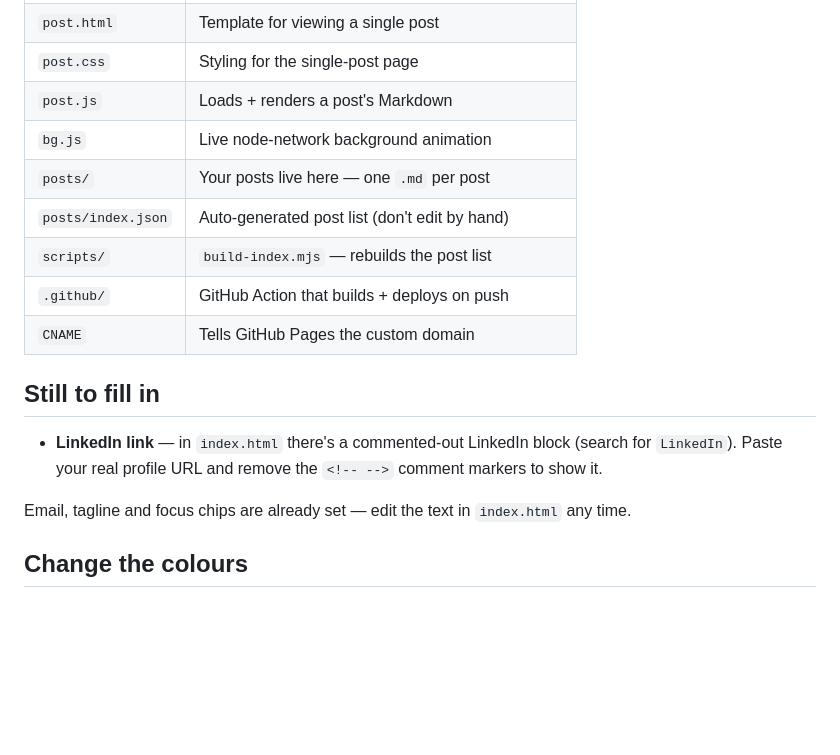
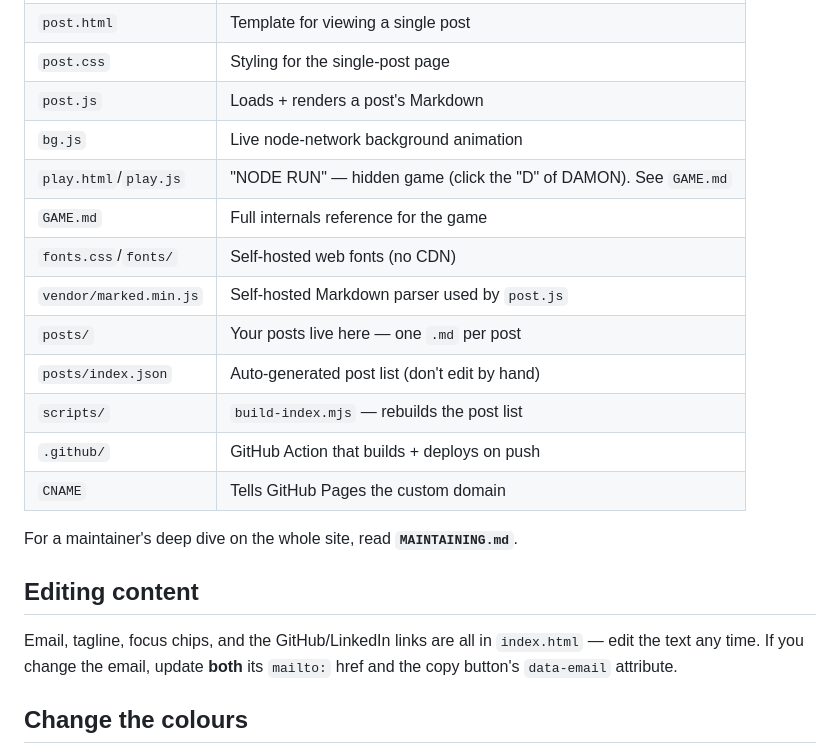
Before and after one commit to damonroberts95/damonroberts95.github.io, a Markdown page: README.md, the part around the change. Drawn GitHub-style; blank space fills up the shorter version.

```diff
--- a/README.md
+++ b/README.md
@@ -14,20 +14,23 @@ no framework. Hosted free on GitHub Pages.
 | `post.css`        | Styling for the single-post page                      |
 | `post.js`         | Loads + renders a post's Markdown                      |
 | `bg.js`           | Live node-network background animation                |
+| `play.html`/`play.js` | "NODE RUN" — hidden game (click the "D" of DAMON). See `GAME.md` |
+| `GAME.md`         | Full internals reference for the game                 |
+| `fonts.css`/`fonts/` | Self-hosted web fonts (no CDN)                      |
+| `vendor/marked.min.js` | Self-hosted Markdown parser used by `post.js`     |
 | `posts/`          | Your posts live here — one `.md` per post             |
 | `posts/index.json`| Auto-generated post list (don't edit by hand)         |
 | `scripts/`        | `build-index.mjs` — rebuilds the post list            |
 | `.github/`        | GitHub Action that builds + deploys on push           |
 | `CNAME`           | Tells GitHub Pages the custom domain                  |
 
-## Still to fill in
+For a maintainer's deep dive on the whole site, read **`MAINTAINING.md`**.
 
-- **LinkedIn link** — in `index.html` there's a commented-out LinkedIn block
-  (search for `LinkedIn`). Paste your real profile URL and remove the `<!-- -->`
-  comment markers to show it.
+## Editing content
 
-Email, tagline and focus chips are already set — edit the text in `index.html`
-any time.
+Email, tagline, focus chips, and the GitHub/LinkedIn links are all in
+`index.html` — edit the text any time. If you change the email, update **both**
+its `mailto:` href and the copy button's `data-email` attribute.
 
 ## Change the colours
 
```
Also changed, not shown: GAME.md (added, +456 -0 lines), MAINTAINING.md (+101 -29 lines).
